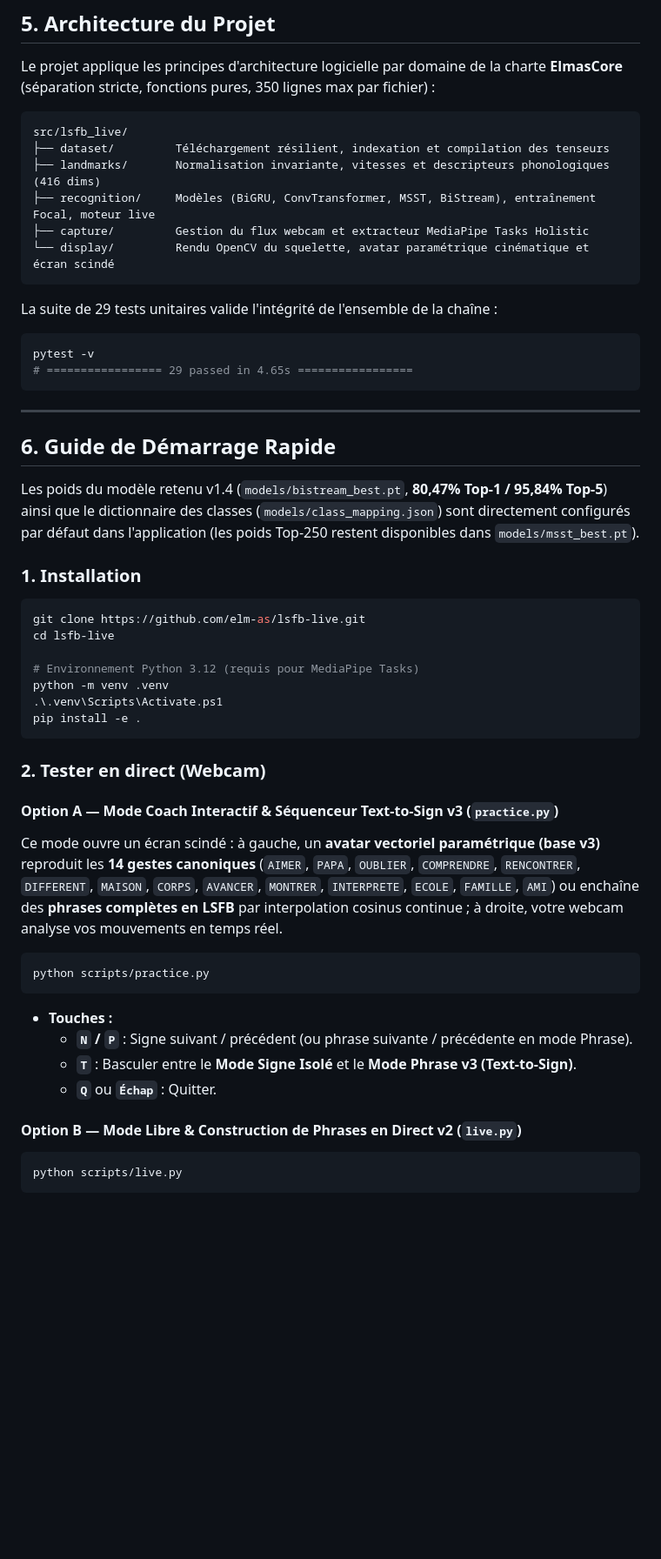
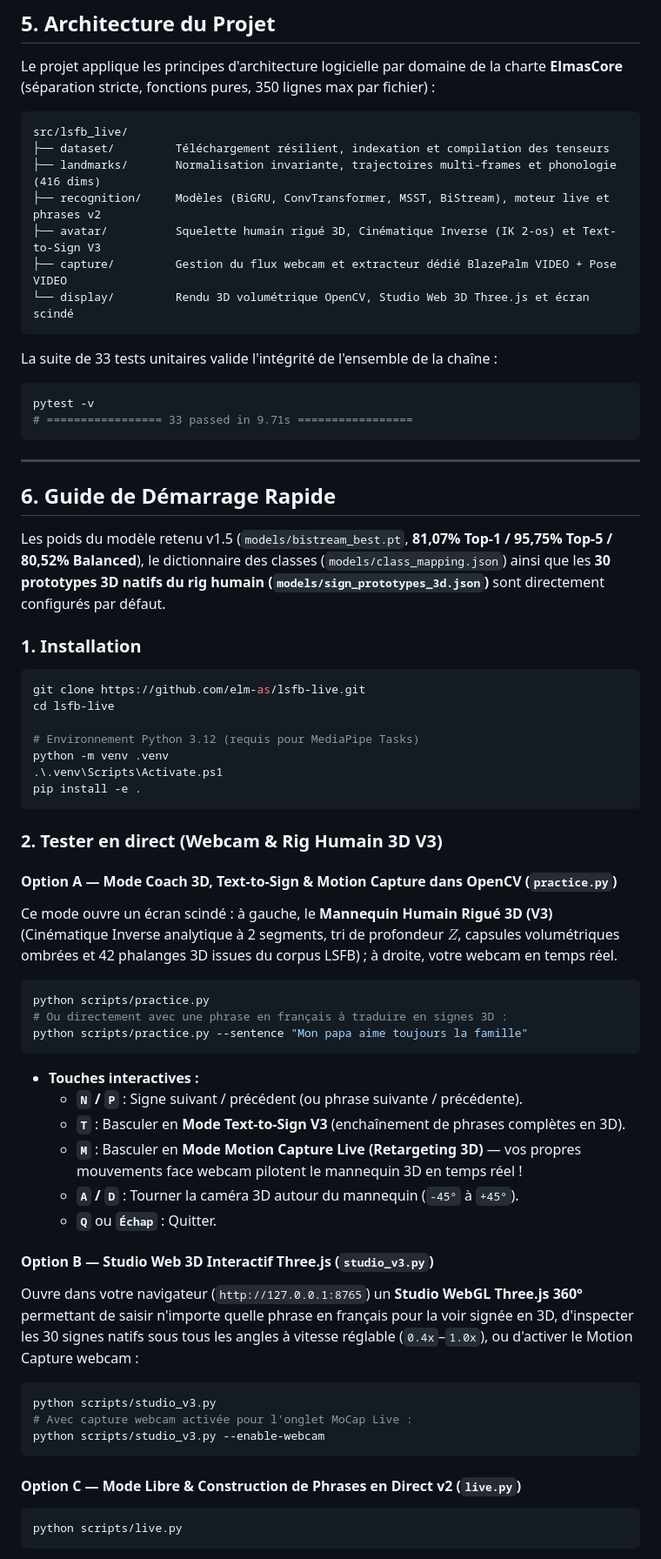
Before and after one commit to elm-as/lsfb-live, a Markdown page: README.md, the part around one of its changes. Shown at 87% size. GitHub-like rendering; blank space fills up the shorter version.

Commit message:
feat(v3): mannequin humain rigue 3D (IK 2-os + 42 phalanges), Text-to-Sign, MoCap live et Studio WebGL Three.js

````diff
--- a/README.md
+++ b/README.md
@@ -176,23 +176,24 @@ Le projet applique les principes d'architecture logicielle par domaine de la cha
 ```
 src/lsfb_live/
 ├── dataset/         Téléchargement résilient, indexation et compilation des tenseurs
-├── landmarks/       Normalisation invariante, vitesses et descripteurs phonologiques (416 dims)
-├── recognition/     Modèles (BiGRU, ConvTransformer, MSST, BiStream), entraînement Focal, moteur live
-├── capture/         Gestion du flux webcam et extracteur MediaPipe Tasks Holistic
-└── display/         Rendu OpenCV du squelette, avatar paramétrique cinématique et écran scindé
+├── landmarks/       Normalisation invariante, trajectoires multi-frames et phonologie (416 dims)
+├── recognition/     Modèles (BiGRU, ConvTransformer, MSST, BiStream), moteur live et phrases v2
+├── avatar/          Squelette humain rigué 3D, Cinématique Inverse (IK 2-os) et Text-to-Sign V3
+├── capture/         Gestion du flux webcam et extracteur dédié BlazePalm VIDEO + Pose VIDEO
+└── display/         Rendu 3D volumétrique OpenCV, Studio Web 3D Three.js et écran scindé
 ```
 
-La suite de 29 tests unitaires valide l'intégrité de l'ensemble de la chaîne :
+La suite de 33 tests unitaires valide l'intégrité de l'ensemble de la chaîne :
 ```powershell
 pytest -v
-# ================= 29 passed in 4.65s =================
+# ================= 33 passed in 9.71s =================
 ```
 
 ---
 
 ## 6. Guide de Démarrage Rapide
 
-Les poids du modèle retenu v1.4 (`models/bistream_best.pt`, **80,47% Top-1 / 95,84% Top-5**) ainsi que le dictionnaire des classes (`models/class_mapping.json`) sont directement configurés par défaut dans l'application (les poids Top-250 restent disponibles dans `models/msst_best.pt`).
+Les poids du modèle retenu v1.5 (`models/bistream_best.pt`, **81,07% Top-1 / 95,75% Top-5 / 80,52% Balanced**), le dictionnaire des classes (`models/class_mapping.json`) ainsi que les **30 prototypes 3D natifs du rig humain (`models/sign_prototypes_3d.json`)** sont directement configurés par défaut.
 
 ### 1. Installation
 ```powershell
@@ -205,19 +206,31 @@ python -m venv .venv
 pip install -e .
 ```
 
-### 2. Tester en direct (Webcam)
+### 2. Tester en direct (Webcam & Rig Humain 3D V3)
 
-#### Option A — Mode Coach Interactif & Séquenceur Text-to-Sign v3 (`practice.py`)
-Ce mode ouvre un écran scindé : à gauche, un **avatar vectoriel paramétrique (base v3)** reproduit les **14 gestes canoniques** (`AIMER`, `PAPA`, `OUBLIER`, `COMPRENDRE`, `RENCONTRER`, `DIFFERENT`, `MAISON`, `CORPS`, `AVANCER`, `MONTRER`, `INTERPRETE`, `ECOLE`, `FAMILLE`, `AMI`) ou enchaîne des **phrases complètes en LSFB** par interpolation cosinus continue ; à droite, votre webcam analyse vos mouvements en temps réel.
+#### Option A — Mode Coach 3D, Text-to-Sign & Motion Capture dans OpenCV (`practice.py`)
+Ce mode ouvre un écran scindé : à gauche, le **Mannequin Humain Rigué 3D (V3)** (Cinématique Inverse analytique à 2 segments, tri de profondeur $Z$, capsules volumétriques ombrées et 42 phalanges 3D issues du corpus LSFB) ; à droite, votre webcam en temps réel.
 ```powershell
 python scripts/practice.py
+# Ou directement avec une phrase en français à traduire en signes 3D :
+python scripts/practice.py --sentence "Mon papa aime toujours la famille"
 ```
-- **Touches :**
-  - **`N` / `P`** : Signe suivant / précédent (ou phrase suivante / précédente en mode Phrase).
-  - **`T`** : Basculer entre le **Mode Signe Isolé** et le **Mode Phrase v3 (Text-to-Sign)**.
+- **Touches interactives :**
+  - **`N` / `P`** : Signe suivant / précédent (ou phrase suivante / précédente).
+  - **`T`** : Basculer en **Mode Text-to-Sign V3** (enchaînement de phrases complètes en 3D).
+  - **`M`** : Basculer en **Mode Motion Capture Live (Retargeting 3D)** — vos propres mouvements face webcam pilotent le mannequin 3D en temps réel !
+  - **`A` / `D`** : Tourner la caméra 3D autour du mannequin (`-45°` à `+45°`).
   - **`Q`** ou **`Échap`** : Quitter.
 
-#### Option B — Mode Libre & Construction de Phrases en Direct v2 (`live.py`)
+#### Option B — Studio Web 3D Interactif Three.js (`studio_v3.py`)
+Ouvre dans votre navigateur (`http://127.0.0.1:8765`) un **Studio WebGL Three.js 360°** permettant de saisir n'importe quelle phrase en français pour la voir signée en 3D, d'inspecter les 30 signes natifs sous tous les angles à vitesse réglable (`0.4x`–`1.0x`), ou d'activer le Motion Capture webcam :
+```powershell
+python scripts/studio_v3.py
+# Avec capture webcam activée pour l'onglet MoCap Live :
+python scripts/studio_v3.py --enable-webcam
+```
+
+#### Option C — Mode Libre & Construction de Phrases en Direct v2 (`live.py`)
 ```powershell
 python scripts/live.py
 ```
````
Also changed, not shown: other parts of README.md (+10 -10 lines), docs/decisions/011-v3-rigged-human-avatar.md (added, +37 -0 lines), docs/assets/demo_rig_v3.png (added), 11 other files.
